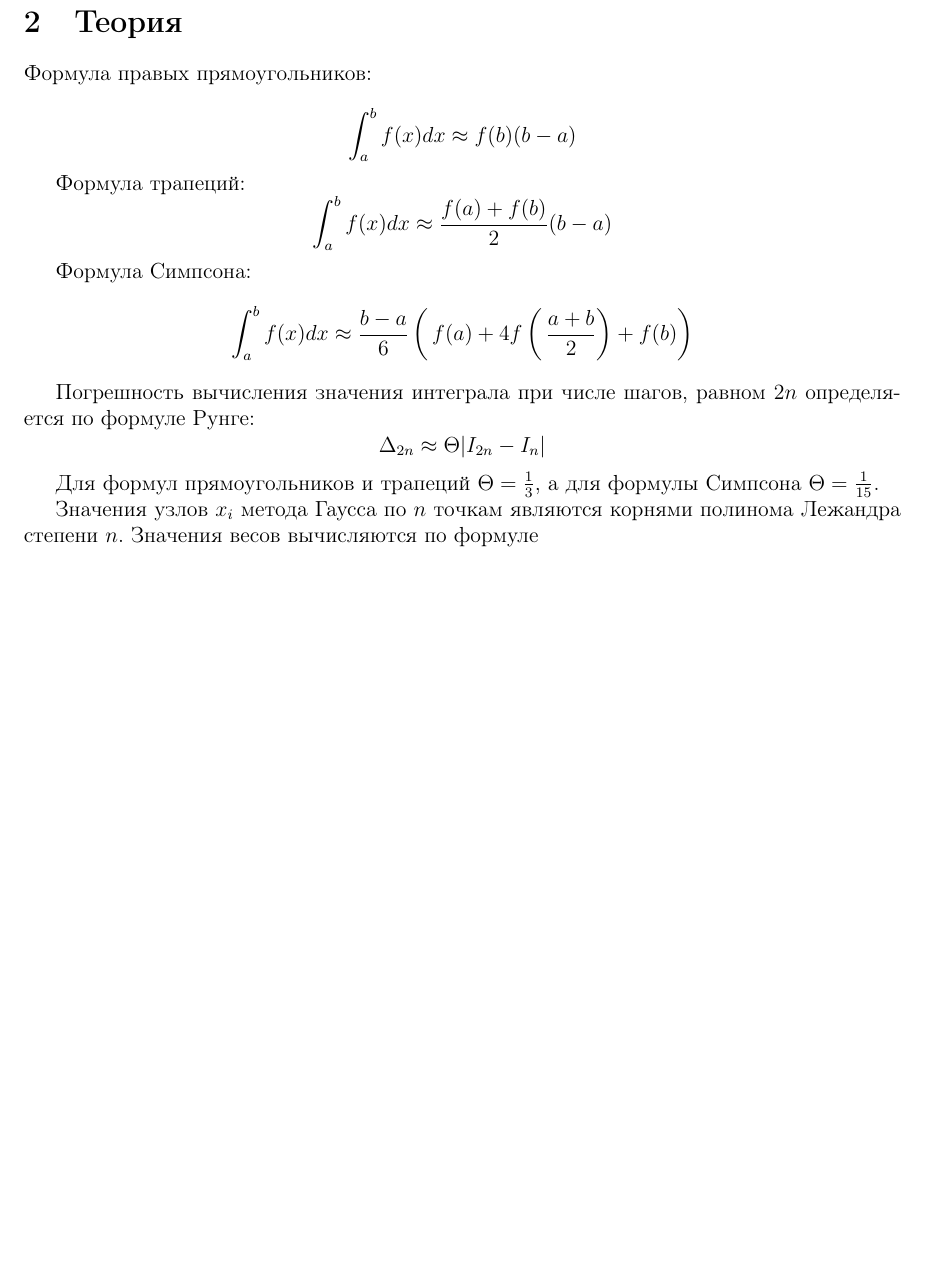
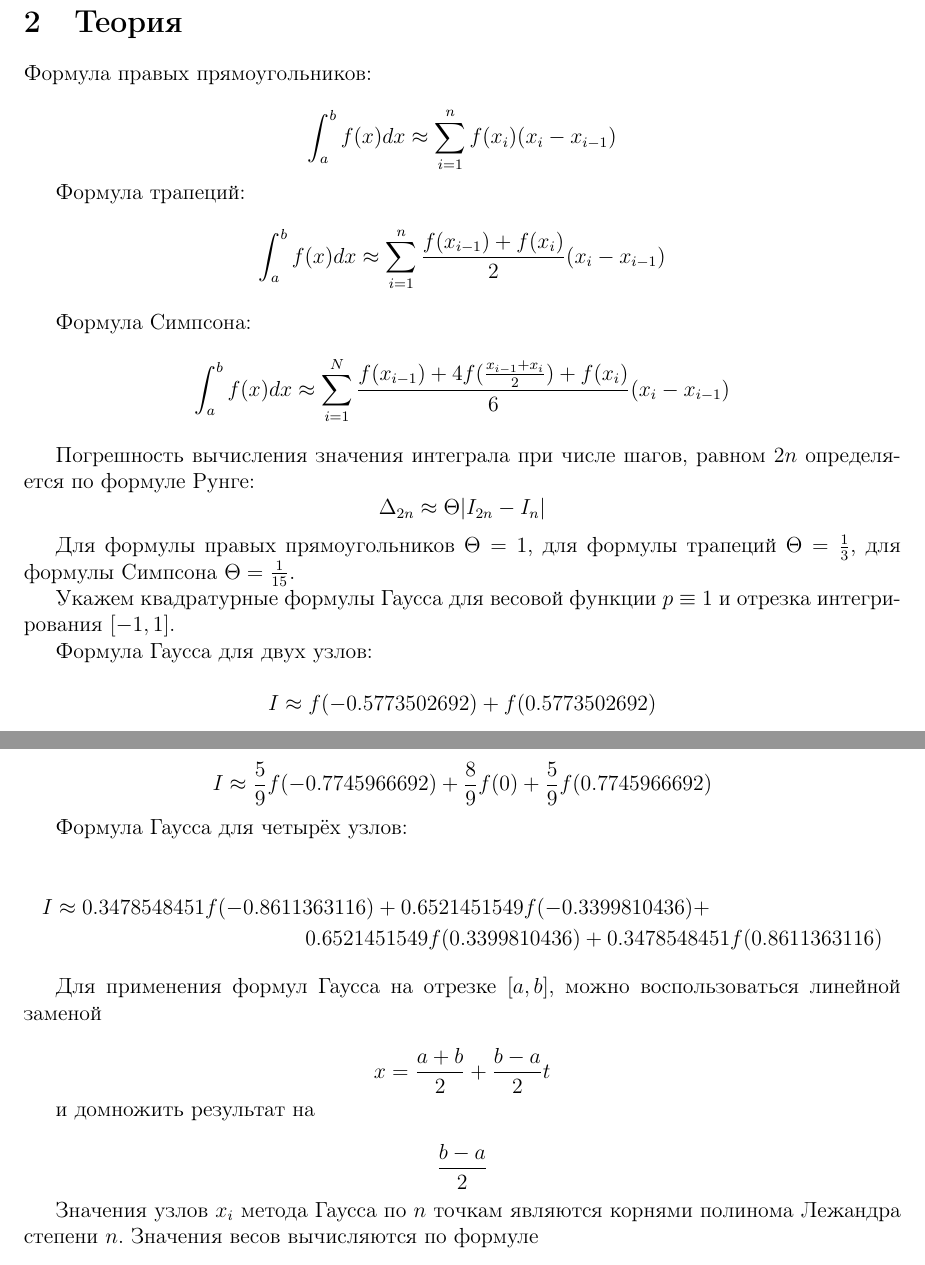
Before and after one commit to pischule/uni, a LaTeX problem sheet (assignments/МЧА/lab4/report.tex): part of page 2 of 3 before the commit and two parts of pages 2 and 3 of 4 after it, the two joined at a grey line, cut so that both start at the same text, the shorter picture padded with empty space. Compiled offline with pdfLaTeX.

Commit message:
fix few bugs

```diff
--- a/assignments/МЧА/lab4/report.tex
+++ b/assignments/МЧА/lab4/report.tex
@@ -11,8 +11,6 @@
 \usepackage{multirow}
 \usepackage{xcolor}
 \usepackage{makecell}
-
-\graphicspath{{images/}}
 
 \mathtoolsset{showonlyrefs}
 
@@ -88,26 +86,21 @@
 Формула правых прямоугольников:
 
 \begin{equation}
-	\int_a^bf(x)dx \approx f(b) (b - a)
+	\int_a^bf(x)dx \approx \sum_{i = 1}^{n} f(x_i) (x_i - x_{i - 1})
 	\label{eqn:rect}
 \end{equation}
 
 Формула трапеций:
 \begin{equation}
-	\int_a^b f(x) dx \approx \frac{f(a) + f(b)}{2}(b - a)
+	\int_a^b f(x) dx \approx \sum_{i = 1}^{n}
+		\frac{f(x_{i - 1}) + f(x_{i})}{2}(x_{i} - x_{i - 1})
 	\label{eqn:trap}
 \end{equation}
 
 Формула Симпсона:
 \begin{equation}
-	\int_{a}^{b} f(x) dx \approx \frac{b - a}{6}
-	\left(\,
-		f(a) + 4f
-		\left(\,
-			\frac{a + b}{2}
-		\right)
-		 + f(b)
-	\right)
+	\int_{a}^{b} f(x) dx \approx \sum_{i = 1}^N
+	\frac{f(x_{i - 1}) + 4f(\frac{x_{i - 1} + x_i}{2}) + f(x_i)}{6} (x_i - x_{i - 1})
 \end{equation}
 
 Погрешность вычисления значения интеграла при числе шагов, равном $2n$
@@ -117,8 +110,50 @@
 	\label{eqn:runge}
 \end{equation}
 
-Для формул прямоугольников и трапеций $\Theta = \frac{1}{3}$, а для формулы
+Для формулы правых прямоугольников $\Theta = 1$, для формулы трапеций $\Theta = \frac{1}{3}$, для формулы
 Симпсона $\Theta = \frac{1}{15}$.
+
+Укажем квадратурные формулы Гаусса для весовой функции $p \equiv 1$ и
+отрезка интегрирования $[-1, 1]$.
+
+Формула Гаусса для двух узлов:
+
+\begin{equation}
+	I \approx f( -0.5773502692) + f(0.5773502692)
+	\label{eq:gauss_2}
+\end{equation}
+
+Формула Гаусса для трёх узлов:
+
+\begin{equation}
+	I \approx \frac{5}{9} f( -0.7745966692) +
+	\frac{8}{9} f(0) +
+	 \frac{5}{9} f(0.7745966692)
+	\label{eq:gauss_3}
+\end{equation}
+
+Формула Гаусса для четырёх узлов:
+
+\begin{multline}
+	I \approx 0.3478548451 f( -0.8611363116) +
+	0.6521451549 f( -0.3399810436) + \\
+	0.6521451549 f(0.3399810436) +
+	0.3478548451 f(0.8611363116)
+	\label{eq:gauss_4}
+\end{multline}
+
+Для применения формул Гаусса на отрезке $[a, b]$, можно воспользоваться
+линейной заменой
+
+\begin{equation}
+	x = \frac{a + b}{2} + \frac{b - a}{2} t
+	\label{eqn:zamena}
+\end{equation}
+
+и домножить результат на
+
+$$\frac{b-a}{2}$$
+
 
 Значения узлов $x_i$ метода Гаусса по $n$ точкам являются корнями полинома Лежандра
 степени $n$. Значения весов вычисляются по формуле
```
Also changed, not shown: assignments/МЧА/lab4/report.tex (24 more changed lines), 2 other files.
